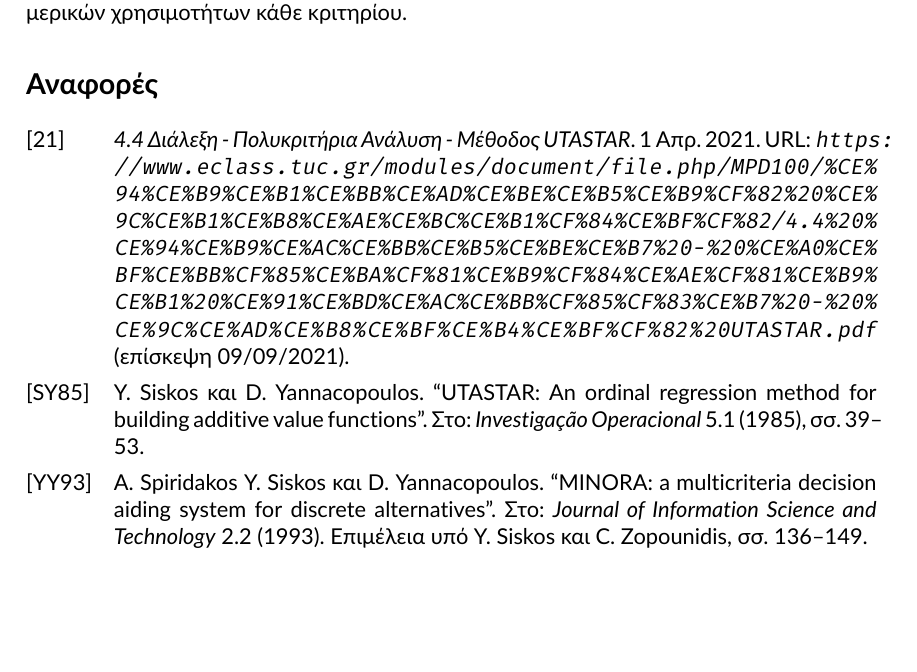
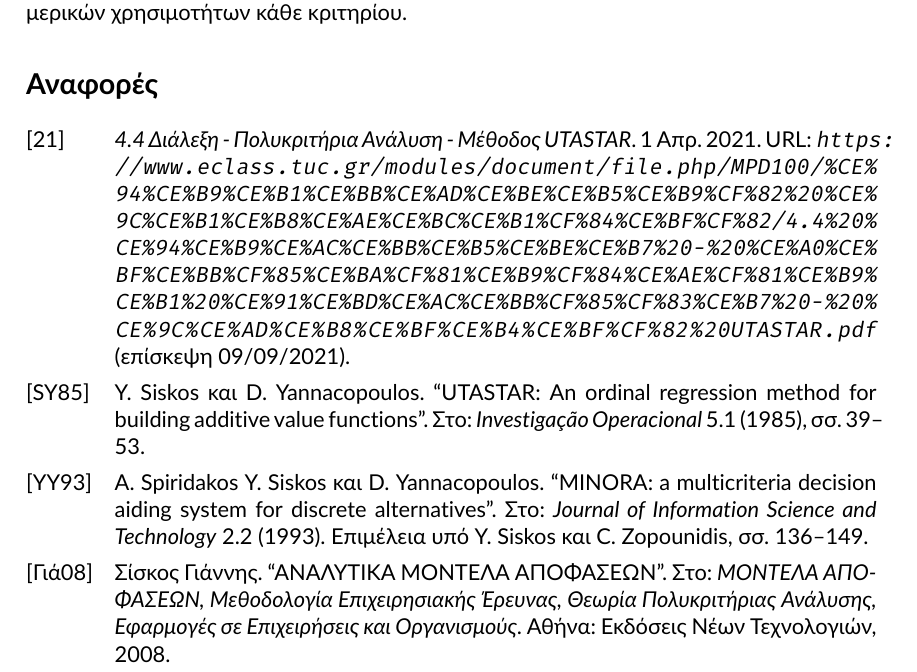
Before and after one commit to quu7/bluehunt, a LaTeX paper (report/report.tex, which reads report/bibliography.bib): part of page 23 of 23, cut so that both start at the same text, the shorter picture padded with empty space. Compiled offline with XeLaTeX.

Commit message:
Add new source.

```diff
--- a/report/bibliography.bib
+++ b/report/bibliography.bib
@@ -27,0 +32,5 @@
+    booktitle = {ΜΟΝΤΕΛΑ ΑΠΟΦΑΣΕΩΝ, Μεθοδολογία Επιχειρησιακής Έρευνας, Θεωρία Πολυκριτήριας Ανάλυσης, Εφαρμογές σε Επιχειρήσεις και Οργανισμούς},
+    date = {2008},
+    publisher = {Εκδόσεις Νέων Τεχνολογιών},
+    location = {Αθήνα},
+}
--- a/report/report.tex
+++ b/report/report.tex
@@ -550,5 +550,7 @@ H συνάρτηση \texttt{utastar()} είναι υλοποιεί τον αλ
 
 % Non cited entries
 \nocite{utastar-lecture}
+\nocite{utastar-book}
+
 \printbibliography
 \end{document}
```
Also changed, not shown: report/bibliography.bib (4 more changed lines).
